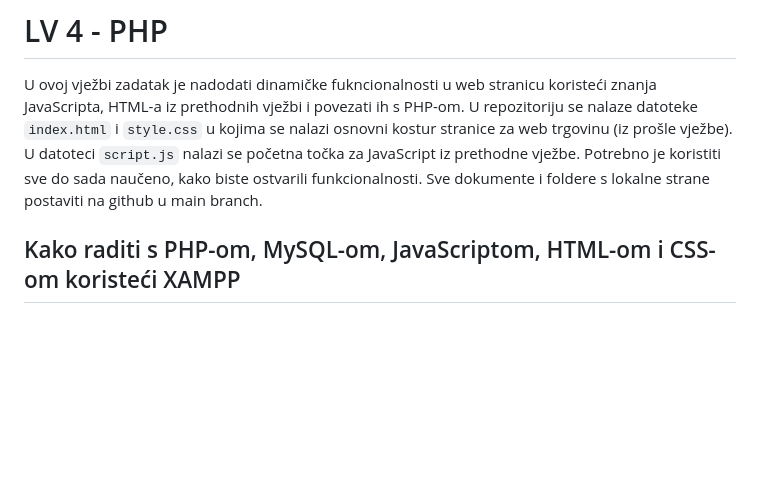
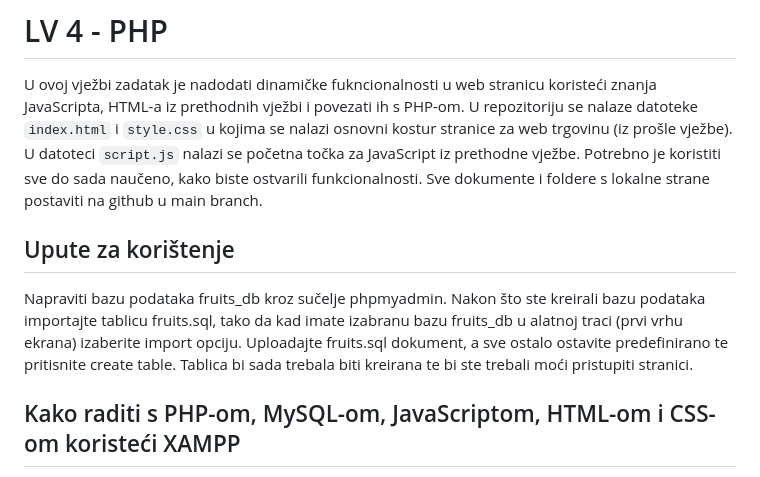
Before and after one commit to Ferit-Racunarstvo-Web-programiranje/lv4-MarkoDubravac, a Markdown page: README.md, the part around the change. Rendered like a GitHub page; blank space fills up the shorter version.

```diff
--- a/README.md
+++ b/README.md
@@ -1,6 +1,10 @@
 # LV 4 - PHP
 
 U ovoj vježbi zadatak je nadodati dinamičke fukncionalnosti u web stranicu koristeći znanja JavaScripta, HTML-a iz prethodnih vježbi i povezati ih s PHP-om. U repozitoriju se nalaze datoteke `index.html` i `style.css` u kojima se nalazi osnovni kostur stranice za web trgovinu (iz prošle vježbe). U datoteci `script.js` nalazi se početna točka za JavaScript iz prethodne vježbe. Potrebno je koristiti sve do sada naučeno, kako biste ostvarili funkcionalnosti. Sve dokumente i foldere s lokalne strane postaviti na github u main branch.
+
+## Upute za korištenje
+
+Napraviti bazu podataka fruits_db kroz sučelje phpmyadmin. Nakon što ste kreirali bazu podataka importajte tablicu fruits.sql, tako da kad imate izabranu bazu fruits_db u alatnoj traci (prvi vrhu ekrana) izaberite import opciju. Uploadajte fruits.sql dokument, a sve ostalo ostavite predefinirano te pritisnite create table. Tablica bi sada trebala biti kreirana te bi ste trebali moći pristupiti stranici.
 
 ## Kako raditi s PHP-om, MySQL-om, JavaScriptom, HTML-om i CSS-om koristeći XAMPP
 
```
